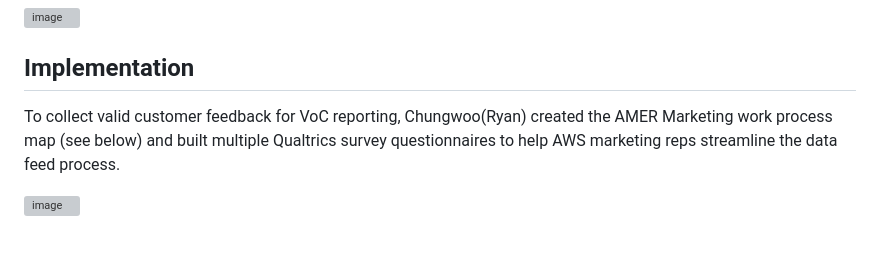
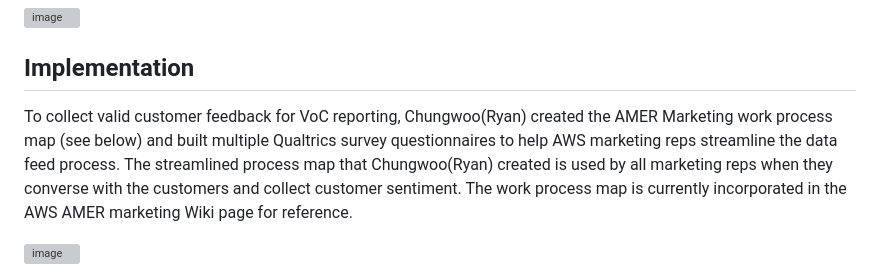
Before and after one commit to ryavse11/ryan_choi_portfolio, a Markdown page: AMER VoC Reporting/Readme.md, the part around the change. Rendered like a GitHub page; blank space fills up the shorter version; grey boxes are pictures that could not be loaded.

```diff
--- a/AMER VoC Reporting/Readme.md
+++ b/AMER VoC Reporting/Readme.md
@@ -11,7 +11,7 @@ AWS AMER Marketing VoC Reporting aims to gather customer sentiment and aggregate
 
 <h2 align="left">Implementation </h2>
 
-To collect valid customer feedback for VoC reporting, Chungwoo(Ryan) created the AMER Marketing work process map (see below) and built multiple Qualtrics survey questionnaires to help AWS marketing reps streamline the data feed process.
+To collect valid customer feedback for VoC reporting, Chungwoo(Ryan) created the AMER Marketing work process map (see below) and built multiple Qualtrics survey questionnaires to help AWS marketing reps streamline the data feed process. The streamlined process map that Chungwoo(Ryan) created is used by all marketing reps when they converse with the customers and collect customer sentiment. The work process map is currently incorporated in the AWS AMER marketing Wiki page for reference.
 
 ![image](https://github.com/ryavse11/ryan_choi_portfolio/assets/151677676/fc50e593-1019-4c86-8d4f-a8650ceda0c8)
 
```
